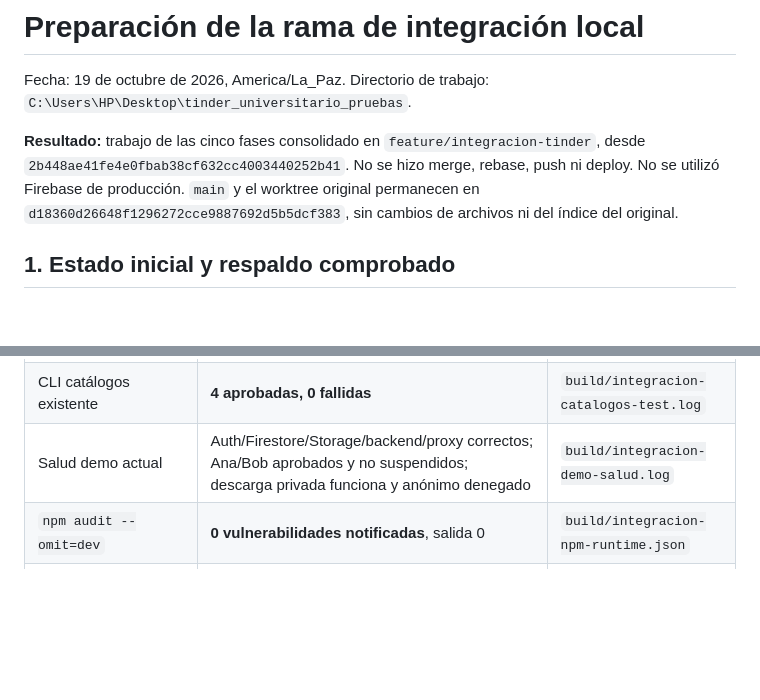
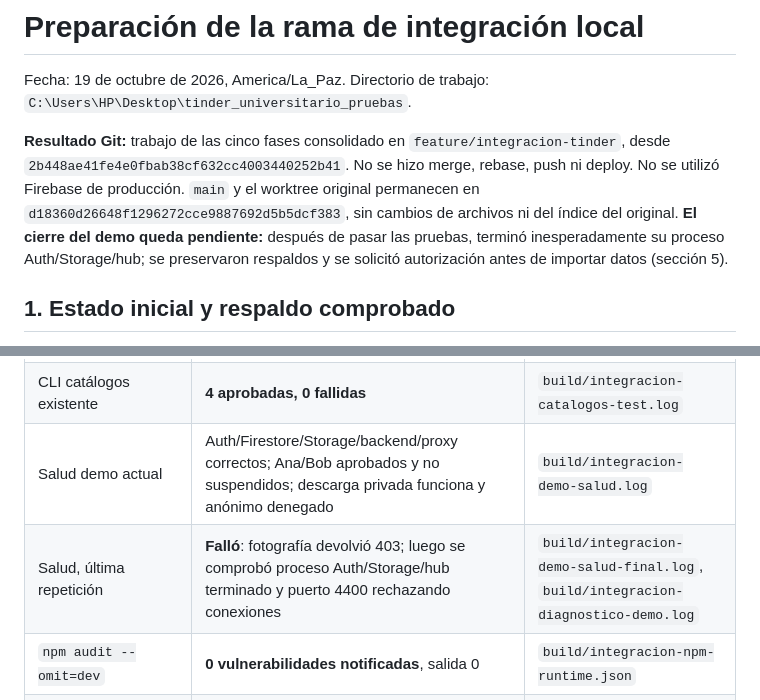
Before and after one commit to hugodelrealmadrid/tinder-universitario, a Markdown page: INFORME_RAMA_INTEGRACION.md, 2 parts joined by grey strips. Drawn GitHub-style; blank space fills up the shorter version.

```diff
--- a/INFORME_RAMA_INTEGRACION.md
+++ b/INFORME_RAMA_INTEGRACION.md
@@ -2,7 +2,7 @@
 
 Fecha: 19 de octubre de 2026, America/La_Paz. Directorio de trabajo: `C:\Users\HP\Desktop\tinder_universitario_pruebas`.
 
-**Resultado:** trabajo de las cinco fases consolidado en `feature/integracion-tinder`, desde `2b448ae41fe4e0fbab38cf632cc4003440252b41`. No se hizo merge, rebase, push ni deploy. No se utilizó Firebase de producción. `main` y el worktree original permanecen en `d18360d26648f1296272cce9887692d5b5dcf383`, sin cambios de archivos ni del índice del original.
+**Resultado Git:** trabajo de las cinco fases consolidado en `feature/integracion-tinder`, desde `2b448ae41fe4e0fbab38cf632cc4003440252b41`. No se hizo merge, rebase, push ni deploy. No se utilizó Firebase de producción. `main` y el worktree original permanecen en `d18360d26648f1296272cce9887692d5b5dcf383`, sin cambios de archivos ni del índice del original. **El cierre del demo queda pendiente:** después de pasar las pruebas, terminó inesperadamente su proceso Auth/Storage/hub; se preservaron respaldos y se solicitó autorización antes de importar datos (sección 5).
 
 ## 1. Estado inicial y respaldo comprobado
 
@@ -108,6 +109,7 @@ git show --stat a97242f
 | Demo, repetición completa | **10 aprobadas, 0 fallidas** | `build/integracion-demo-test-final.log` |
 | CLI catálogos existente | **4 aprobadas, 0 fallidas** | `build/integracion-catalogos-test.log` |
 | Salud demo actual | Auth/Firestore/Storage/backend/proxy correctos; Ana/Bob aprobados y no suspendidos; descarga privada funciona y anónimo denegado | `build/integracion-demo-salud.log` |
+| Salud, última repetición | **Falló**: fotografía devolvió 403; luego se comprobó proceso Auth/Storage/hub terminado y puerto 4400 rechazando conexiones | `build/integracion-demo-salud-final.log`, `build/integracion-diagnostico-demo.log` |
 | `npm audit --omit=dev` | **0 vulnerabilidades notificadas**, salida 0 | `build/integracion-npm-runtime.json` |
 | `npm audit` completo | **3 paquetes con alerta alta**, salida 1; misma cadena de desarrollo conocida | `build/integracion-npm-audit.json` |
 | `git diff --cached --check`, revisión de índice | Pasaron antes de cada commit tras limpieza de EOF | `build/revision-commit-*.json` |
```
Also changed, not shown: other parts of INFORME_RAMA_INTEGRACION.md (+21 -4 lines).
